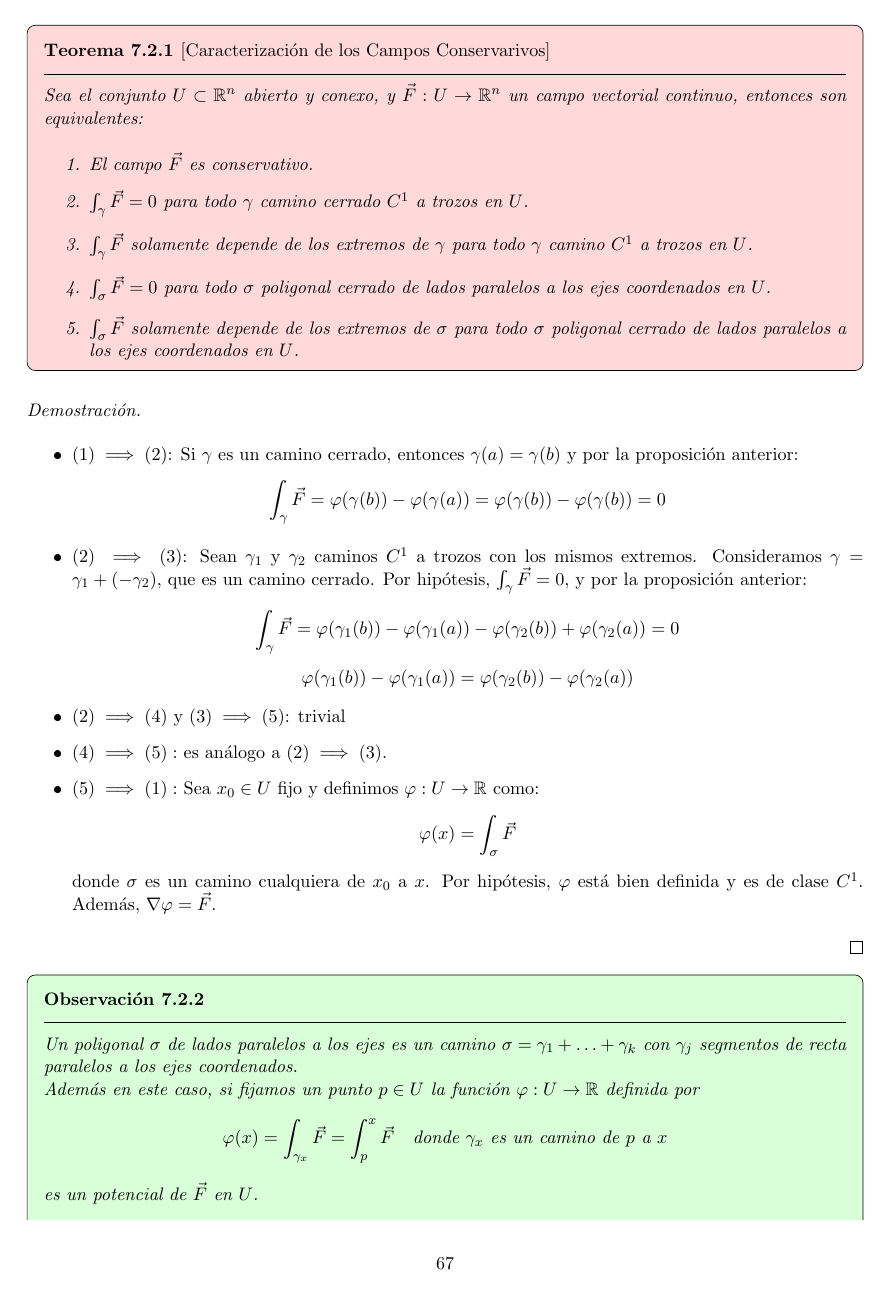
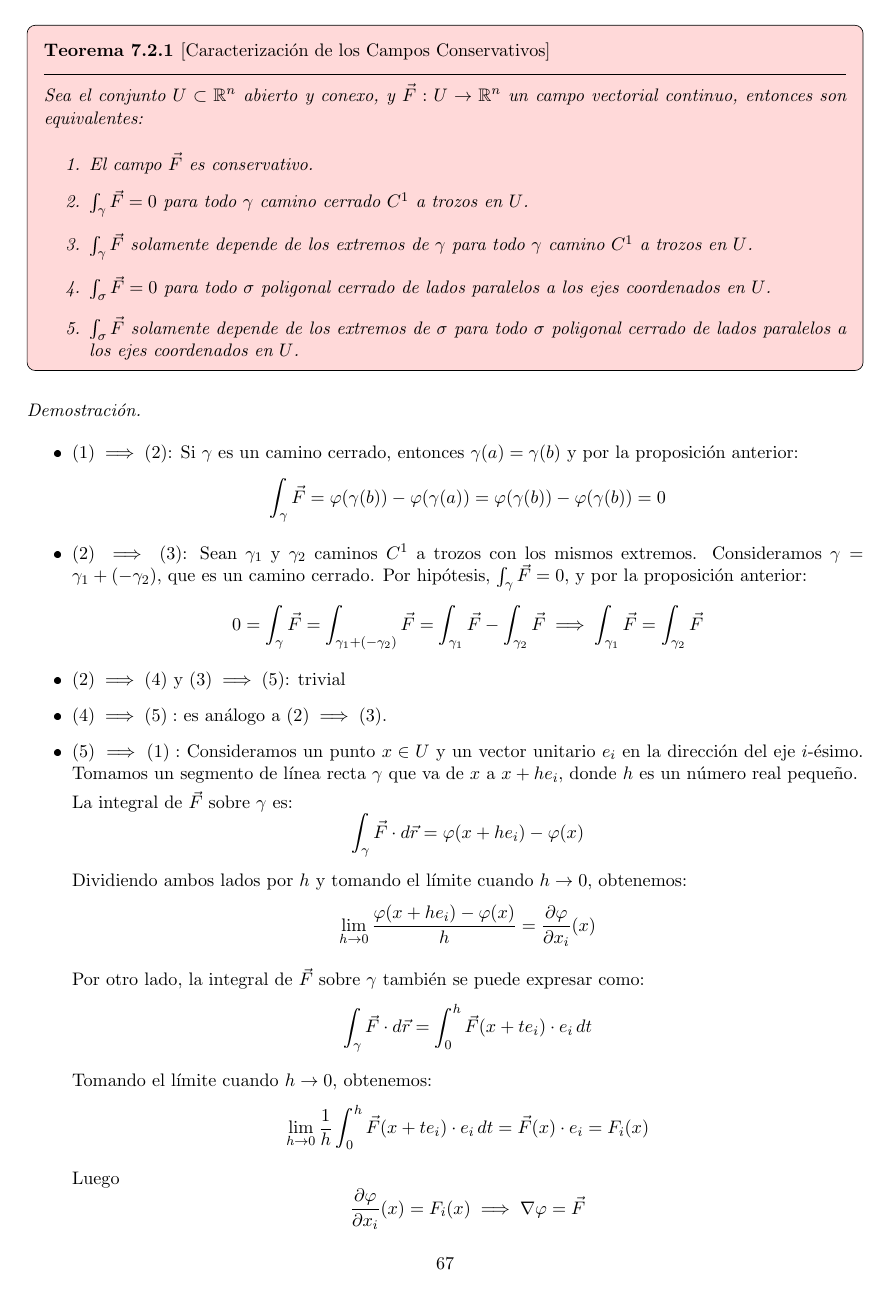
Before and after one commit to Pau-Frangi/Calculo-Integral, a LaTeX document (main.tex, which reads Theory/6 - Integrales de línea.tex): page 68 of 75. The pictures show the PDF file main.pdf that the author committed with the source.

Commit message:
Update LaTeX files and fix typos in "Integrales de línea.tex"

```diff
--- a/Theory/6 - Integrales de línea.tex
+++ b/Theory/6 - Integrales de línea.tex
@@ -567,7 +567,7 @@ donde $\varphi$ es un potencial de $\vec{F}$.
     \end{enumerate}
 \end{proof}
 
-\begin{teorema} [Caracterización de los Campos Conservarivos]
+\begin{teorema} [Caracterización de los Campos Conservativos]
     Sea el conjunto $U \subset \mathbb{R}^n$ abierto y conexo, y $\vec{F}: U \to \mathbb{R}^n$ un campo vectorial continuo, entonces son equivalentes:
     \begin{enumerate}
         \item El campo $\vec{F}$ es conservativo.
@@ -588,18 +588,36 @@ donde $\varphi$ es un potencial de $\vec{F}$.
           \]
     \item $(2) \implies (3)$: Sean $\gamma_1$ y $\gamma_2$ caminos $C^1$ a trozos con los mismos extremos. Consideramos $\gamma = \gamma_1 + (-\gamma_2)$, que es un camino cerrado. Por hipótesis, $\int_{\gamma} \vec{F} = 0$, y por la proposición anterior:
           \[
-              \int_{\gamma} \vec{F} = \varphi(\gamma_1(b)) - \varphi(\gamma_1(a)) - \varphi(\gamma_2(b)) + \varphi(\gamma_2(a)) = 0
-          \]
-          \[
-              \varphi(\gamma_1(b)) - \varphi(\gamma_1(a)) = \varphi(\gamma_2(b)) - \varphi(\gamma_2(a))
+              0 = \int_{\gamma} \vec{F} = \int_{\gamma_1 + (-\gamma_2)} \vec{F} = \int_{\gamma_1} \vec{F} - \int_{\gamma_2} \vec{F} \implies \int_{\gamma_1} \vec{F} = \int_{\gamma_2} \vec{F}
           \]
     \item $(2) \implies (4)$ y $(3) \implies (5)$: trivial
     \item $(4) \implies (5):$ es análogo a $(2) \implies (3)$.
-    \item $(5) \implies (1):$ Sea $x_0 \in U$ fijo y definimos $\varphi: U \to \mathbb{R}$ como:
-          \[
-              \varphi(x) = \int_{\sigma} \vec{F}
-          \]
-          donde $\sigma$ es un camino cualquiera de $x_0$ a $x$. Por hipótesis, $\varphi$ está bien definida y es de clase $C^1$. Además, $\nabla \varphi = \vec{F}$.
+    \item $(5) \implies (1):$ Consideramos un punto \(x \in U\) y un vector unitario \(e_i\) en la dirección del eje \(i\)-ésimo. Tomamos un segmento de línea recta \(\gamma\) que va de \(x\) a \(x + h e_i\), donde \(h\) es un número real pequeño.
+
+    La integral de \(\vec{F}\) sobre \(\gamma\) es:
+    \[
+    \int_{\gamma} \vec{F} \cdot d\vec{r} = \varphi(x + h e_i) - \varphi(x)
+    \]
+
+    Dividiendo ambos lados por \(h\) y tomando el límite cuando \(h \to 0\), obtenemos:
+    \[
+    \lim_{h \to 0} \frac{\varphi(x + h e_i) - \varphi(x)}{h} = \frac{\partial \varphi}{\partial x_i}(x)
+    \]
+
+    Por otro lado, la integral de \(\vec{F}\) sobre \(\gamma\) también se puede expresar como:
+    \[
+    \int_{\gamma} \vec{F} \cdot d\vec{r} = \int_{0}^{h} \vec{F}(x + t e_i) \cdot e_i \, dt
+    \]
+
+    Tomando el límite cuando \(h \to 0\), obtenemos:
+    \[
+    \lim_{h \to 0} \frac{1}{h} \int_{0}^{h} \vec{F}(x + t e_i) \cdot e_i \, dt = \vec{F}(x) \cdot e_i = F_i(x)
+    \]
+
+    Luego
+    \[
+    \frac{\partial \varphi}{\partial x_i}(x) = F_i(x) \implies \nabla \varphi = \vec{F}
+    \]
 \end{itemize}
 \end{proof}
 
@@ -622 +640,2 @@ Sea el conjutno $A = \{x \in U \mid \text{existe } \sigma \text{ poligonal de la
 \begin{itemize}
+    \item $p \in A \neq \emptyset$.
@@ -627,7 +645,7 @@ Sea el conjutno $A = \{x \in U \mid \text{existe } \sigma \text{ poligonal de la
 Por lo tanto, $A$ es abierto y cerrado en $U$ y como $U$ es conexo, $A = U$.\\
 Podemos definir $\varphi(x) = \int_{\sigma_{x}} \vec{F}$ donde $\sigma_{x}$ es un poligonal de $U$ de lados paralelos a los ejes coordenados que une $p$ con $x$.\\
 Veamos que $\varphi$ es un potencial de $\vec{F}$ en $U$, es decir, $\nabla \varphi = \vec{F}$, o que es lo mismo:
-$$F = (F_1, \ldots, F_n) = \left(\frac{\partial \varphi}{\partial x_1}, \ldots, \frac{\partial \varphi}{\partial x_n}\right)$$
+$$\vec{F} = (F_1, \ldots, F_n) = \left(\frac{\partial \varphi}{\partial x_1}, \ldots, \frac{\partial \varphi}{\partial x_n}\right)$$
 Por tanto nos preguntamos si $\lim_{h \to 0} \frac{\varphi(x + he_i) - \varphi(x)}{h} = F_i(x)$ para $i = 1, \ldots, n$.
 $$ \varphi (x + he_i) - \varphi(x) = \int_{p}^{x + he_i} \vec{F} - \int_{p}^{x} \vec{F} = \int_{x}^{x + he_i} \vec{F}$$
 $$= \int_{0}^{1} \langle \vec{F}(\sigma(t)), \sigma'(t) \rangle dt
```
Also changed, not shown: main.pdf, Theory/6 - Integrales de línea.tex (5 more changed lines), 1 other file.
